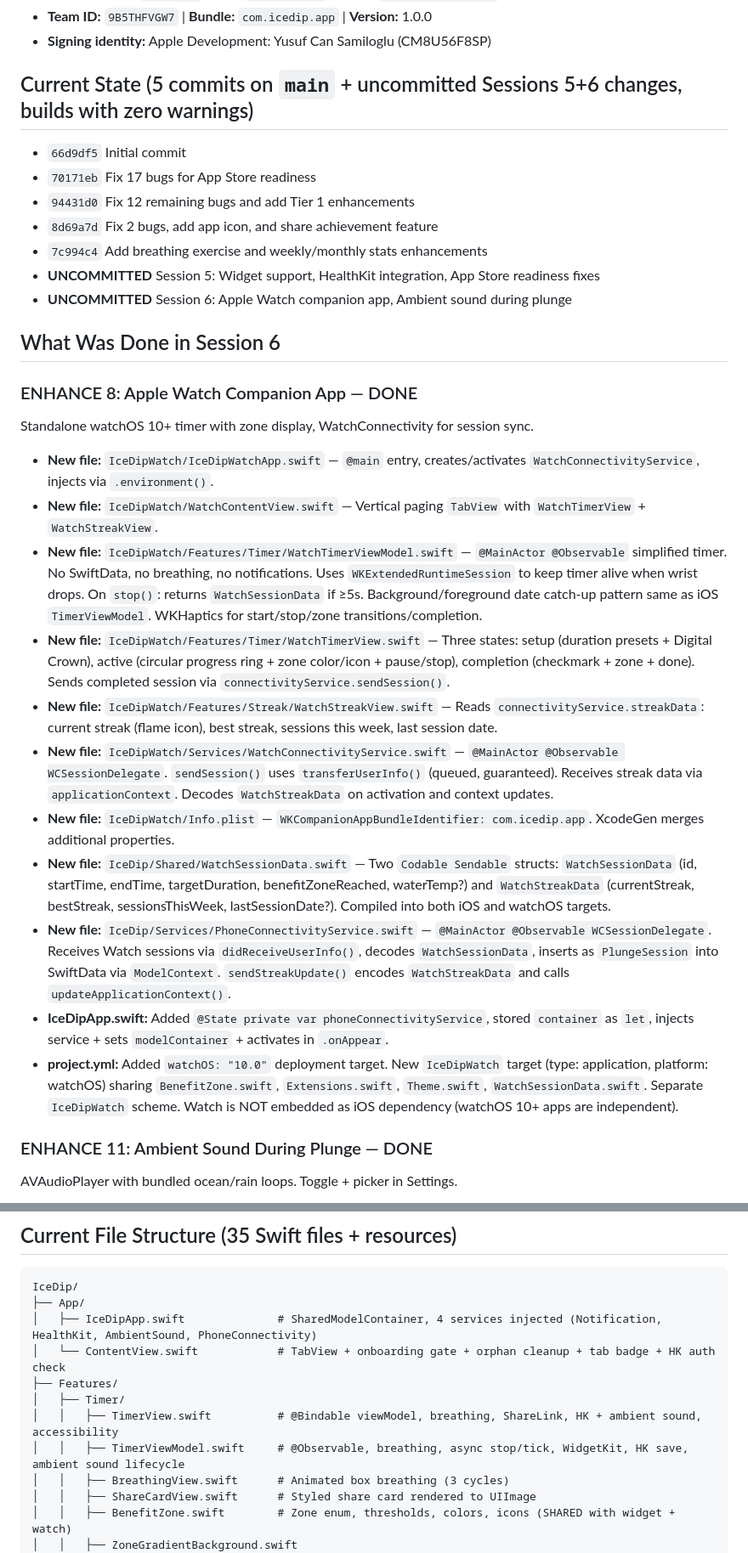
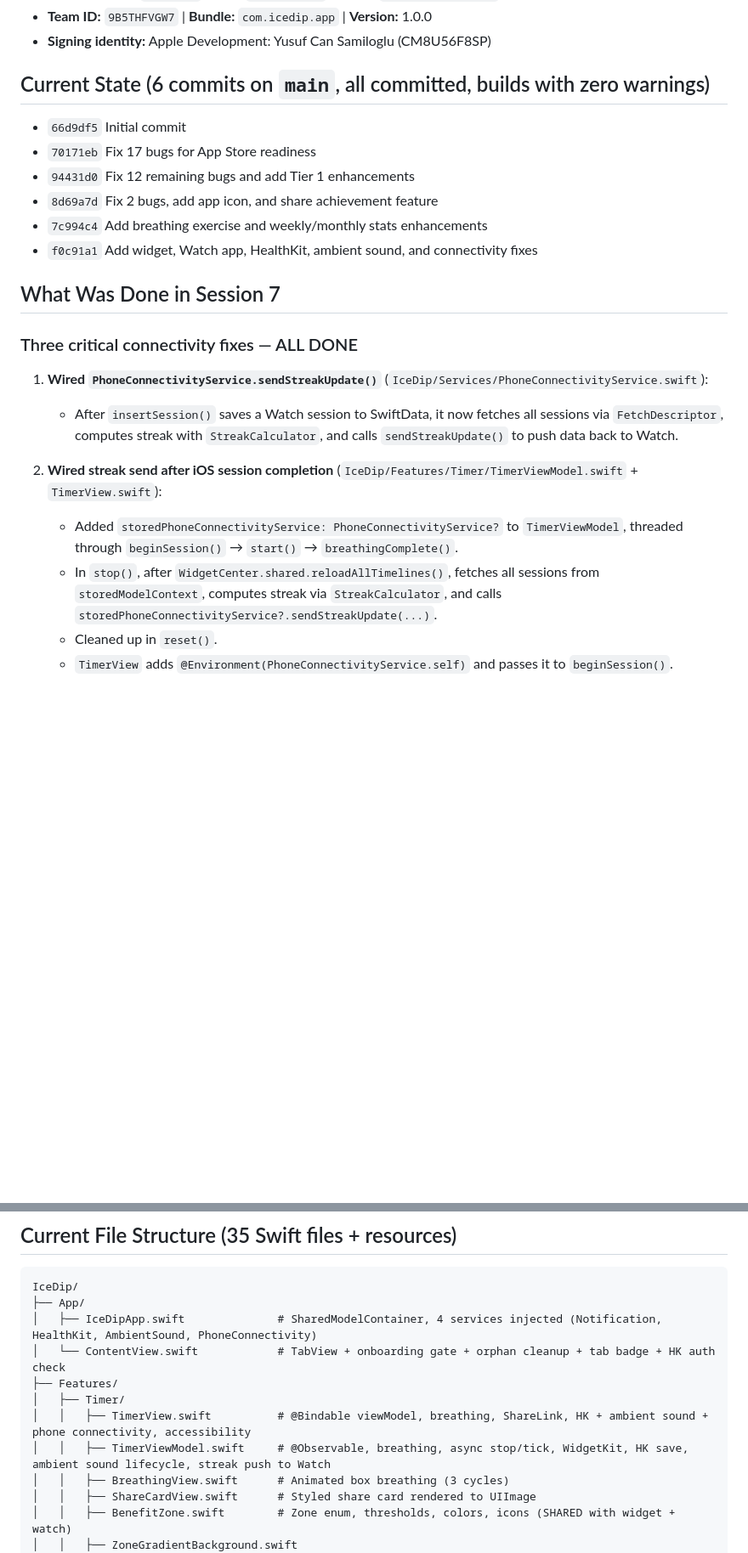
Before and after one commit to Elly2504/coldplungetimer, a Markdown page: NEXT_SESSION_PROMPT.md, 2 parts joined by grey strips. Shown at 85% size. Rendered like a GitHub page; blank space fills up the shorter version.

Commit message:
Update continuation prompt for Session 8
Co-Authored-By: Claude Opus 4.6 <noreply@anthropic.com>

```diff
--- a/NEXT_SESSION_PROMPT.md
+++ b/NEXT_SESSION_PROMPT.md
@@ -12,32 +12,24 @@ Senior iOS developer continuing work on IceDip, a cold plunge timer app. SwiftUI
 - **Team ID:** `9B5THFVGW7` | **Bundle:** `com.icedip.app` | **Version:** 1.0.0
 - **Signing identity:** Apple Development: Yusuf Can Samiloglu (CM8U56F8SP)
 
-## Current State (5 commits on `main` + uncommitted Sessions 5+6 changes, builds with zero warnings)
+## Current State (6 commits on `main`, all committed, builds with zero warnings)
 - `66d9df5` Initial commit
 - `70171eb` Fix 17 bugs for App Store readiness
 - `94431d0` Fix 12 remaining bugs and add Tier 1 enhancements
 - `8d69a7d` Fix 2 bugs, add app icon, and share achievement feature
 - `7c994c4` Add breathing exercise and weekly/monthly stats enhancements
-- **UNCOMMITTED** Session 5: Widget support, HealthKit integration, App Store readiness fixes
-- **UNCOMMITTED** Session 6: Apple Watch companion app, Ambient sound during plunge
+- `f0c91a1` Add widget, Watch app, HealthKit, ambient sound, and connectivity fixes
 
-## What Was Done in Session 6
+## What Was Done in Session 7
 
-### ENHANCE 8: Apple Watch Companion App — DONE
-Standalone watchOS 10+ timer with zone display, WatchConnectivity for session sync.
+### Three critical connectivity fixes — ALL DONE
 
-- **New file:** `IceDipWatch/IceDipWatchApp.swift` — `@main` entry, creates/activates `WatchConnectivityService`, injects via `.environment()`.
-- **New file:** `IceDipWatch/WatchContentView.swift` — Vertical paging `TabView` with `WatchTimerView` + `WatchStreakView`.
-- **New file:** `IceDipWatch/Features/Timer/WatchTimerViewModel.swift` — `@MainActor @Observable` simplified timer. No SwiftData, no breathing, no notifications. Uses `WKExtendedRuntimeSession` to keep timer alive when wrist drops. On `stop()`: returns `WatchSessionData` if ≥5s. Background/foreground date catch-up pattern same as iOS `TimerViewModel`. WKHaptics for start/stop/zone transitions/completion.
-- **New file:** `IceDipWatch/Features/Timer/WatchTimerView.swift` — Three states: setup (duration presets + Digital Crown), active (circular progress ring + zone color/icon + pause/stop), completion (checkmark + zone + done). Sends completed session via `connectivityService.sendSession()`.
-- **New file:** `IceDipWatch/Features/Streak/WatchStreakView.swift` — Reads `connectivityService.streakData`: current streak (flame icon), best streak, sessions this week, last session date.
-- **New file:** `IceDipWatch/Services/WatchConnectivityService.swift` — `@MainActor @Observable WCSessionDelegate`. `sendSession()` uses `transferUserInfo()` (queued, guaranteed). Receives streak data via `applicationContext`. Decodes `WatchStreakData` on activation and context updates.
-- **New file:** `IceDipWatch/Info.plist` — `WKCompanionAppBundleIdentifier: com.icedip.app`. XcodeGen merges additional properties.
-- **New file:** `IceDip/Shared/WatchSessionData.swift` — Two `Codable Sendable` structs: `WatchSessionData` (id, startTime, endTime, targetDuration, benefitZoneReached, waterTemp?) and `WatchStreakData` (currentStreak, bestStreak, sessionsThisWeek, lastSessionDate?). Compiled into both iOS and watchOS targets.
-- **New file:** `IceDip/Services/PhoneConnectivityService.swift` — `@MainActor @Observable WCSessionDelegate`. Receives Watch sessions via `didReceiveUserInfo()`, decodes `WatchSessionData`, inserts as `PlungeSession` into SwiftData via `ModelContext`. `sendStreakUpdate()` encodes `WatchStreakData` and calls `updateApplicationContext()`.
-- **IceDipApp.swift:** Added `@State private var phoneConnectivityService`, stored `container` as `let`, injects service + sets `modelContainer` + activates in `.onAppear`.
-- **project.yml:** Added `watchOS: "10.0"` deployment target. New `IceDipWatch` target (type: application, platform: watchOS) sharing `BenefitZone.swift`, `Extensions.swift`, `Theme.swift`, `WatchSessionData.swift`. Separate `IceDipWatch` scheme. Watch is NOT embedded as iOS dependency (watchOS 10+ apps are independent).
+1. **Wired `PhoneConnectivityService.sendStreakUpdate()`** (`IceDip/Services/PhoneConnectivityService.swift`):
+   - After `insertSession()` saves a Watch session to SwiftData, it now fetches all sessions via `FetchDescriptor`, computes streak with `StreakCalculator`, and calls `sendStreakUpdate()` to push data back to Watch.
 
-### ENHANCE 11: Ambient Sound During Plunge — DONE
-AVAudioPlayer with bundled ocean/rain loops. Toggle + picker in Settings.
+2. **Wired streak send after iOS session completion** (`IceDip/Features/Timer/TimerViewModel.swift` + `TimerView.swift`):
+   - Added `storedPhoneConnectivityService: PhoneConnectivityService?` to `TimerViewModel`, threaded through `beginSession()` → `start()` → `breathingComplete()`.
+   - In `stop()`, after `WidgetCenter.shared.reloadAllTimelines()`, fetches all sessions from `storedModelContext`, computes streak via `StreakCalculator`, and calls `storedPhoneConnectivityService?.sendStreakUpdate(...)`.
+   - Cleaned up in `reset()`.
+   - `TimerView` adds `@Environment(PhoneConnectivityService.self)` and passes it to `beginSession()`.
 
@@ -74,8 +66,8 @@ IceDip/
 │   └── ContentView.swift            # TabView + onboarding gate + orphan cleanup + tab badge + HK auth check
 ├── Features/
 │   ├── Timer/
-│   │   ├── TimerView.swift          # @Bindable viewModel, breathing, ShareLink, HK + ambient sound, accessibility
-│   │   ├── TimerViewModel.swift     # @Observable, breathing, async stop/tick, WidgetKit, HK save, ambient sound lifecycle
+│   │   ├── TimerView.swift          # @Bindable viewModel, breathing, ShareLink, HK + ambient sound + phone connectivity, accessibility
+│   │   ├── TimerViewModel.swift     # @Observable, breathing, async stop/tick, WidgetKit, HK save, ambient sound lifecycle, streak push to Watch
 │   │   ├── BreathingView.swift      # Animated box breathing (3 cycles)
 │   │   ├── ShareCardView.swift      # Styled share card rendered to UIImage
 │   │   ├── BenefitZone.swift        # Zone enum, thresholds, colors, icons (SHARED with widget + watch)
```
Also changed, not shown: other parts of NEXT_SESSION_PROMPT.md (+20 -26 lines).
